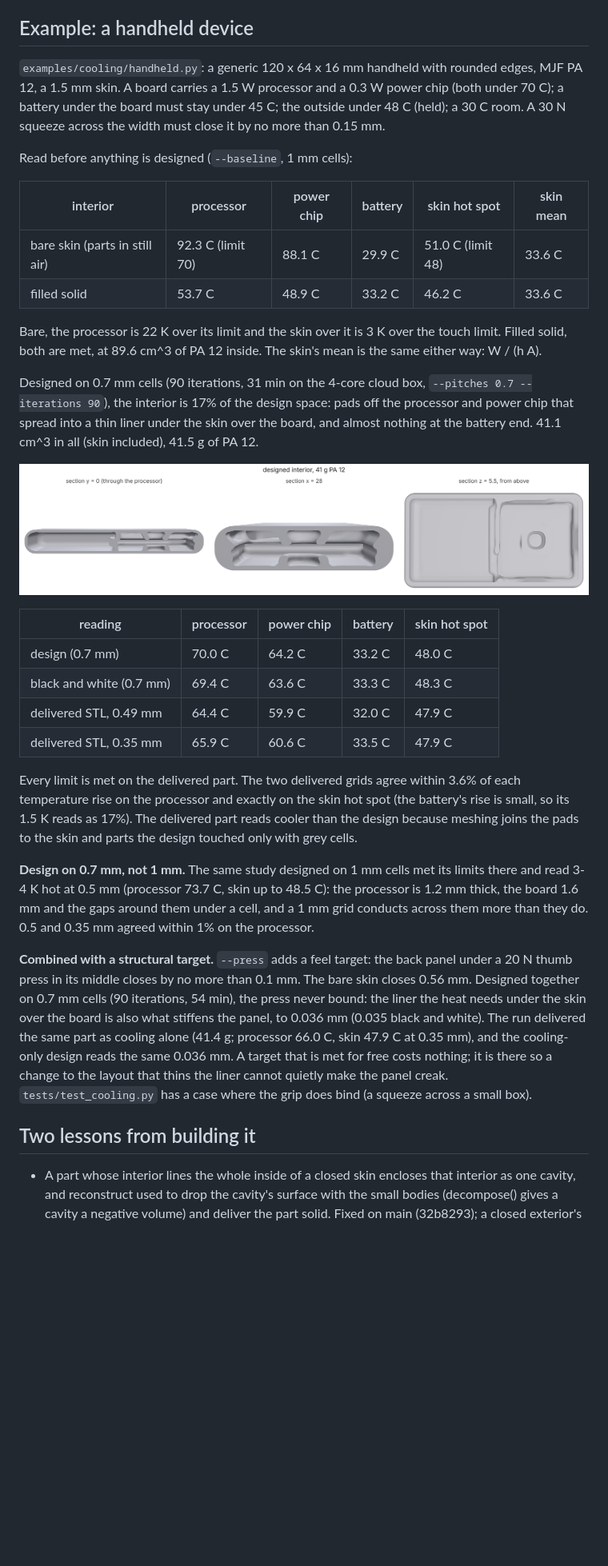
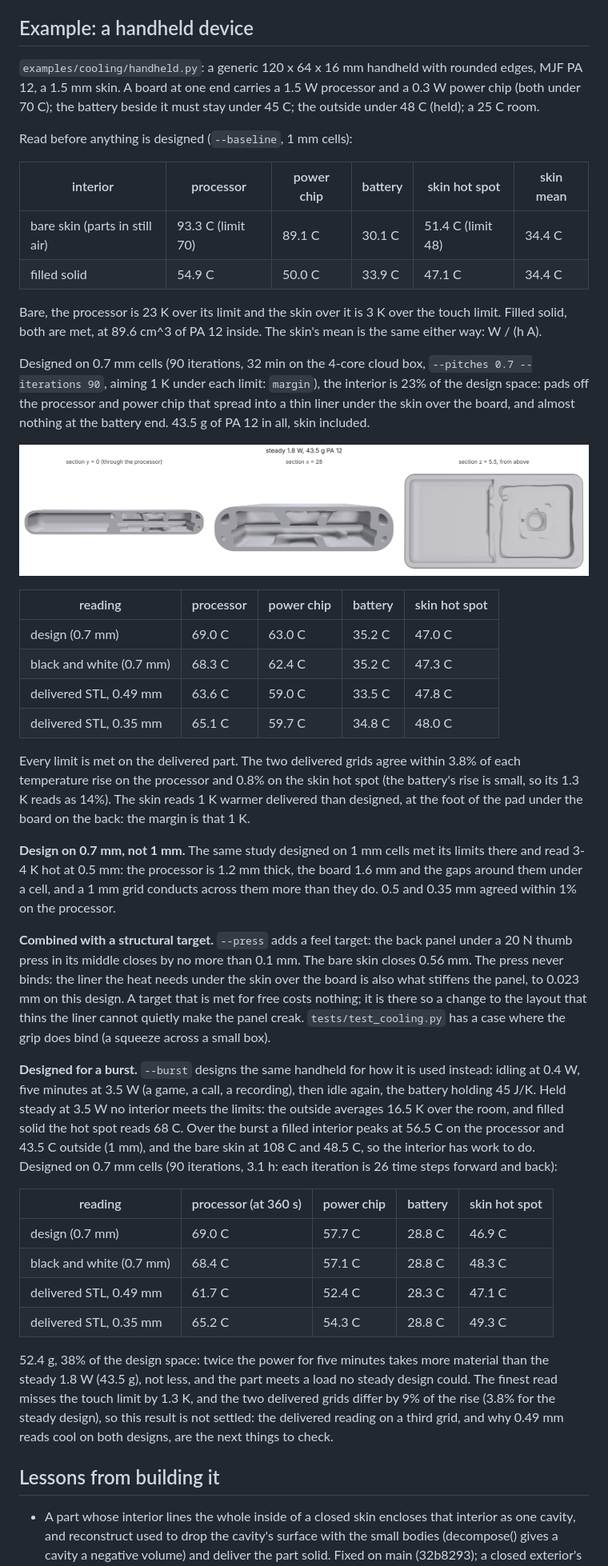
Before and after one commit to connorwhite-online/loadpath, a Markdown page: docs/COOLING.md, the part around one of its changes. Shown at 80% size. Drawn GitHub-style; pictures changed too: docs/images/cooling/handheld-sections.png; blank space fills up the shorter version.

```diff
--- a/docs/COOLING.md
+++ b/docs/COOLING.md
@@ -123,62 +178,85 @@ power have to change, and those are the designer's to decide.
 ## Example: a handheld device
 
 `examples/cooling/handheld.py`: a generic 120 x 64 x 16 mm handheld with
-rounded edges, MJF PA 12, a 1.5 mm skin. A board carries a 1.5 W processor
-and a 0.3 W power chip (both under 70 C); a battery under the board must
-stay under 45 C; the outside under 48 C (held); a 30 C room. A 30 N squeeze
-across the width must close it by no more than 0.15 mm.
+rounded edges, MJF PA 12, a 1.5 mm skin. A board at one end carries a
+1.5 W processor and a 0.3 W power chip (both under 70 C); the battery
+beside it must stay under 45 C; the outside under 48 C (held); a 25 C
+room.
 
 Read before anything is designed (`--baseline`, 1 mm cells):
 
 | interior | processor | power chip | battery | skin hot spot | skin mean |
 |---|---|---|---|---|---|
-| bare skin (parts in still air) | 92.3 C (limit 70) | 88.1 C | 29.9 C | 51.0 C (limit 48) | 33.6 C |
-| filled solid | 53.7 C | 48.9 C | 33.2 C | 46.2 C | 33.6 C |
+| bare skin (parts in still air) | 93.3 C (limit 70) | 89.1 C | 30.1 C | 51.4 C (limit 48) | 34.4 C |
+| filled solid | 54.9 C | 50.0 C | 33.9 C | 47.1 C | 34.4 C |
 
-Bare, the processor is 22 K over its limit and the skin over it is 3 K
+Bare, the processor is 23 K over its limit and the skin over it is 3 K
 over the touch limit. Filled solid, both are met, at 89.6 cm^3 of PA 12
 inside. The skin's mean is the same either way: W / (h A).
 
-Designed on 0.7 mm cells (90 iterations, 31 min on the 4-core cloud box,
-`--pitches 0.7 --iterations 90`), the interior is 17% of the design space:
-pads off the processor and power chip that spread into a thin liner under
-the skin over the board, and almost nothing at the battery end. 41.1 cm^3
-in all (skin included), 41.5 g of PA 12.
+Designed on 0.7 mm cells (90 iterations, 32 min on the 4-core cloud box,
+`--pitches 0.7 --iterations 90`, aiming 1 K under each limit: `margin`),
+the interior is 23% of the design space: pads off the processor and power
+chip that spread into a thin liner under the skin over the board, and
+almost nothing at the battery end. 43.5 g of PA 12 in all, skin included.
 
 ![handheld sections](images/cooling/handheld-sections.png)
 
 | reading | processor | power chip | battery | skin hot spot |
 |---|---|---|---|---|
-| design (0.7 mm) | 70.0 C | 64.2 C | 33.2 C | 48.0 C |
-| black and white (0.7 mm) | 69.4 C | 63.6 C | 33.3 C | 48.3 C |
-| delivered STL, 0.49 mm | 64.4 C | 59.9 C | 32.0 C | 47.9 C |
-| delivered STL, 0.35 mm | 65.9 C | 60.6 C | 33.5 C | 47.9 C |
+| design (0.7 mm) | 69.0 C | 63.0 C | 35.2 C | 47.0 C |
+| black and white (0.7 mm) | 68.3 C | 62.4 C | 35.2 C | 47.3 C |
+| delivered STL, 0.49 mm | 63.6 C | 59.0 C | 33.5 C | 47.8 C |
+| delivered STL, 0.35 mm | 65.1 C | 59.7 C | 34.8 C | 48.0 C |
 
 Every limit is met on the delivered part. The two delivered grids agree
-within 3.6% of each temperature rise on the processor and exactly on the
-skin hot spot (the battery's rise is small, so its 1.5 K reads as 17%).
-The delivered part reads cooler than the design because meshing joins the
-pads to the skin and parts the design touched only with grey cells.
+within 3.8% of each temperature rise on the processor and 0.8% on the skin
+hot spot (the battery's rise is small, so its 1.3 K reads as 14%). The
+skin reads 1 K warmer delivered than designed, at the foot of the pad
+under the board on the back: the margin is that 1 K.
 
 **Design on 0.7 mm, not 1 mm.** The same study designed on 1 mm cells met
-its limits there and read 3-4 K hot at 0.5 mm (processor 73.7 C, skin
-up to 48.5 C): the processor is 1.2 mm thick, the board 1.6 mm and the gaps
-around them under a cell, and a 1 mm grid conducts across them more than
-they do. 0.5 and 0.35 mm agreed within 1% on the processor.
+its limits there and read 3-4 K hot at 0.5 mm: the processor is 1.2 mm
+thick, the board 1.6 mm and the gaps around them under a cell, and a 1 mm
+grid conducts across them more than they do. 0.5 and 0.35 mm agreed
+within 1% on the processor.
 
 **Combined with a structural target.** `--press` adds a feel target: the
 back panel under a 20 N thumb press in its middle closes by no more than
-0.1 mm. The bare skin closes 0.56 mm. Designed together on 0.7 mm cells
-(90 iterations, 54 min), the press never bound: the liner the heat needs
-under the skin over the board is also what stiffens the panel, to 0.036 mm
-(0.035 black and white). The run delivered the same part as cooling alone
-(41.4 g; processor 66.0 C, skin 47.9 C at 0.35 mm), and the cooling-only
-design reads the same 0.036 mm. A target that is met for free costs
+0.1 mm. The bare skin closes 0.56 mm. The press never binds: the liner the
+heat needs under the skin over the board is also what stiffens the panel,
+to 0.023 mm on this design. A target that is met for free costs
 nothing; it is there so a change to the layout that thins the liner cannot
 quietly make the panel creak. `tests/test_cooling.py` has a case where the
 grip does bind (a squeeze across a small box).
 
-## Two lessons from building it
+**Designed for a burst.** `--burst` designs the same handheld for how it
+is used instead: idling at 0.4 W, five minutes at 3.5 W (a game, a call,
+a recording), then idle again, the battery holding 45 J/K. Held steady at
+3.5 W no interior meets the limits: the outside averages 16.5 K over the
+room, and filled solid the hot spot reads 68 C. Over the burst a filled
+interior peaks at 56.5 C on the processor and 43.5 C outside (1 mm), and
+the bare skin at 108 C and 48.5 C, so the interior has work to do.
+Designed on 0.7 mm cells (90 iterations, 3.1 h: each iteration is 26 time
+steps forward and back):
+
+| reading | processor (at 360 s) | power chip | battery | skin hot spot |
+|---|---|---|---|---|
+| design (0.7 mm) | 69.0 C | 57.7 C | 28.8 C | 46.9 C |
+| black and white (0.7 mm) | 68.4 C | 57.1 C | 28.8 C | 48.3 C |
+| delivered STL, 0.49 mm | 61.7 C | 52.4 C | 28.3 C | 47.1 C |
+| delivered STL, 0.35 mm | 65.2 C | 54.3 C | 28.8 C | 49.3 C |
+
+52.4 g, 38% of the design space: twice the power for five minutes takes
+more material than the steady 1.8 W (43.5 g), not less, and the part
+meets a load no steady design could. The finest read misses the touch
+limit by 1.3 K, and the two delivered grids differ by 9% of the rise (3.8%
+for the steady design), so this result is not settled: the delivered
+reading on a third grid, and why 0.49 mm reads cool on both designs, are
+the next things to check.
+
+
+## Lessons from building it
 
 - A part whose interior lines the whole inside of a closed skin encloses
   that interior as one cavity, and reconstruct used to drop the cavity's
```
Also changed, not shown: other parts of docs/COOLING.md (+64 -5 lines), README.md (+5 -3 lines).
